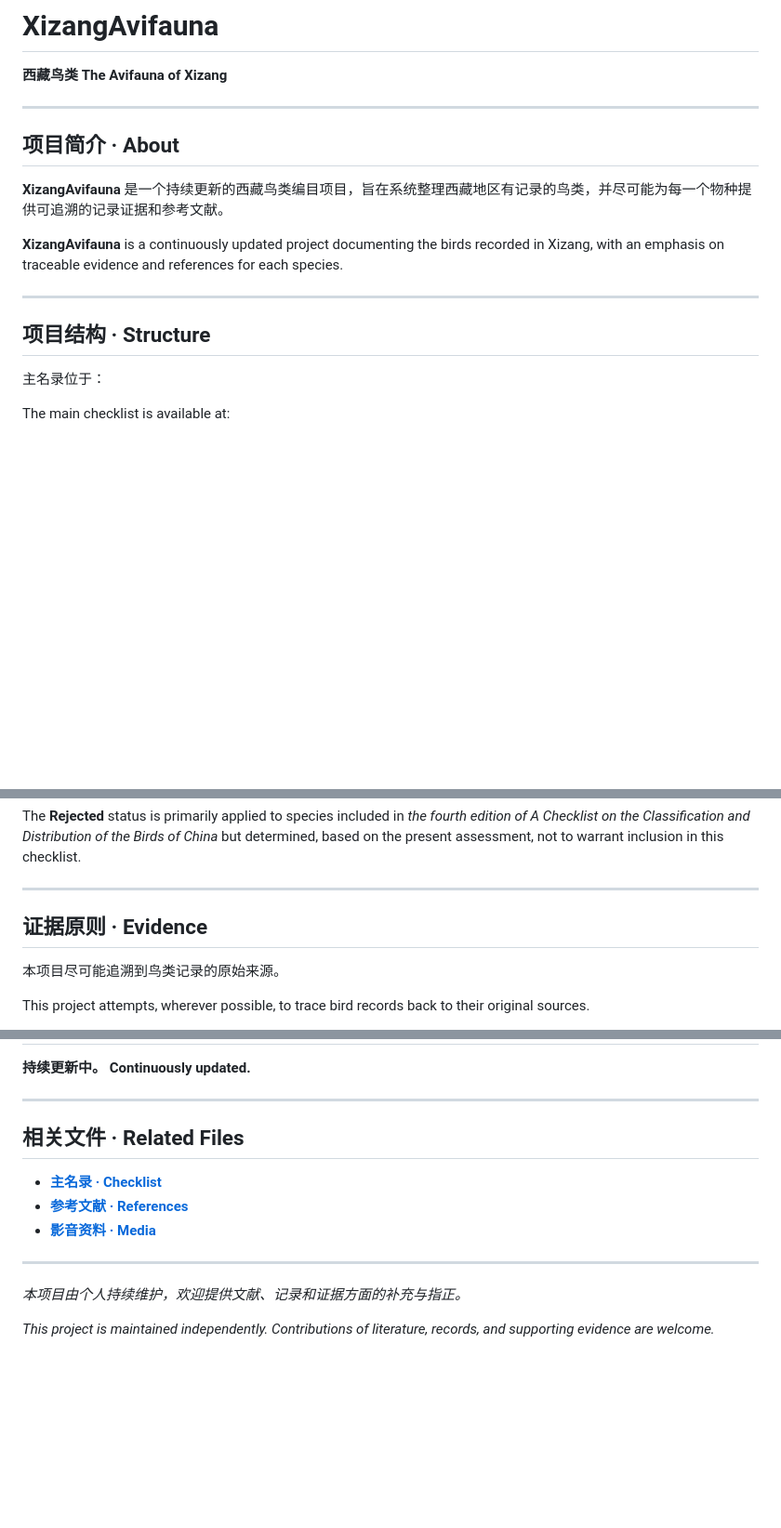
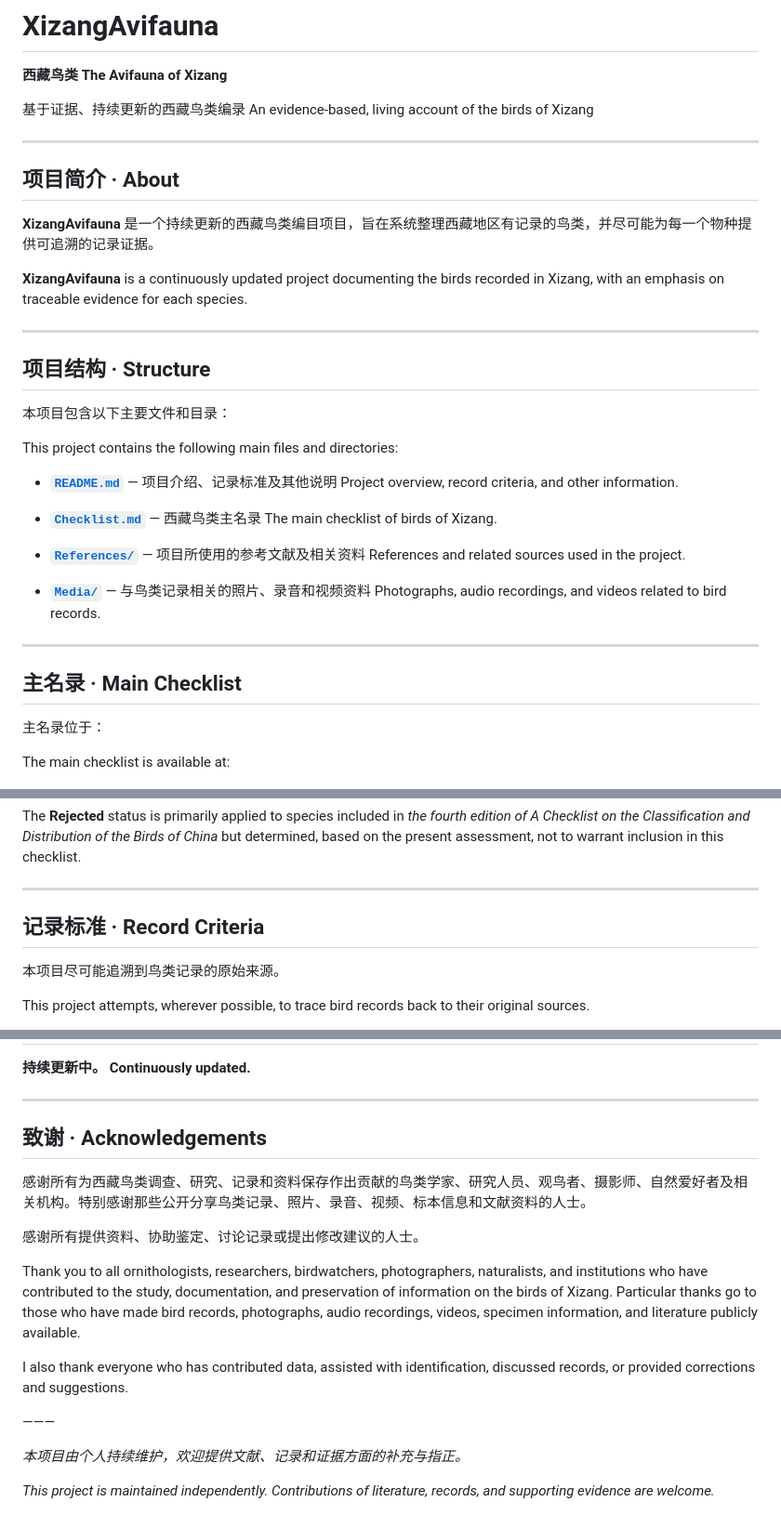
Before and after one commit to lsq-010707/XizangAvifauna, a Markdown page: README.md, 3 parts joined by grey strips. Shown at 93% size. Drawn GitHub-style; blank space fills up the shorter version.

```diff
--- a/README.md
+++ b/README.md
@@ -3,17 +3,40 @@
 **西藏鸟类**
 **The Avifauna of Xizang**
 
+基于证据、持续更新的西藏鸟类编录
+An evidence-based, living account of the birds of Xizang
+
 ---
 
 ## 项目简介 · About
 
-**XizangAvifauna** 是一个持续更新的西藏鸟类编目项目，旨在系统整理西藏地区有记录的鸟类，并尽可能为每一个物种提供可追溯的记录证据和参考文献。
+**XizangAvifauna** 是一个持续更新的西藏鸟类编目项目，旨在系统整理西藏地区有记录的鸟类，并尽可能为每一个物种提供可追溯的记录证据。
 
-**XizangAvifauna** is a continuously updated project documenting the birds recorded in Xizang, with an emphasis on traceable evidence and references for each species.
+**XizangAvifauna** is a continuously updated project documenting the birds recorded in Xizang, with an emphasis on traceable evidence for each species.
 
 ---
 
 ## 项目结构 · Structure
+
+本项目包含以下主要文件和目录：
+
+This project contains the following main files and directories:
+
+* **[`README.md`](README.md)** — 项目介绍、记录标准及其他说明
+  Project overview, record criteria, and other information.
+
+* **[`Checklist.md`](Checklist.md)** — 西藏鸟类主名录
+  The main checklist of birds of Xizang.
+
+* **[`References/`](References/)** — 项目所使用的参考文献及相关资料
+  References and related sources used in the project.
+
+* **[`Media/`](Media/)** — 与鸟类记录相关的照片、录音和视频资料
+  Photographs, audio recordings, and videos related to bird records.
+
+---
+
+## 主名录 · Main Checklist
 
 主名录位于：
 
@@ -55,7 +78,7 @@ The **Rejected** status is primarily applied to species included in *the fourth
 
 ---
 
-## 证据原则 · Evidence
+## 记录标准 · Record Criteria
 
 本项目尽可能追溯到鸟类记录的原始来源。
 
@@ -168,13 +191,17 @@ The geographical scope of this project is defined solely for the purpose of deli
 
 ---
 
-## 相关文件 · Related Files
+## 致谢 · Acknowledgements
 
-* **[主名录 · Checklist](Checklist.md)**
-* **[参考文献 · References](References/)**
-* **[影音资料 · Media](Media/)**
+感谢所有为西藏鸟类调查、研究、记录和资料保存作出贡献的鸟类学家、研究人员、观鸟者、摄影师、自然爱好者及相关机构。特别感谢那些公开分享鸟类记录、照片、录音、视频、标本信息和文献资料的人士。
 
----
+感谢所有提供资料、协助鉴定、讨论记录或提出修改建议的人士。
+
+Thank you to all ornithologists, researchers, birdwatchers, photographers, naturalists, and institutions who have contributed to the study, documentation, and preservation of information on the birds of Xizang. Particular thanks go to those who have made bird records, photographs, audio recordings, videos, specimen information, and literature publicly available.
+
+I also thank everyone who has contributed data, assisted with identification, discussed records, or provided corrections and suggestions.
+
+———
 
 *本项目由个人持续维护，欢迎提供文献、记录和证据方面的补充与指正。*
 
```
